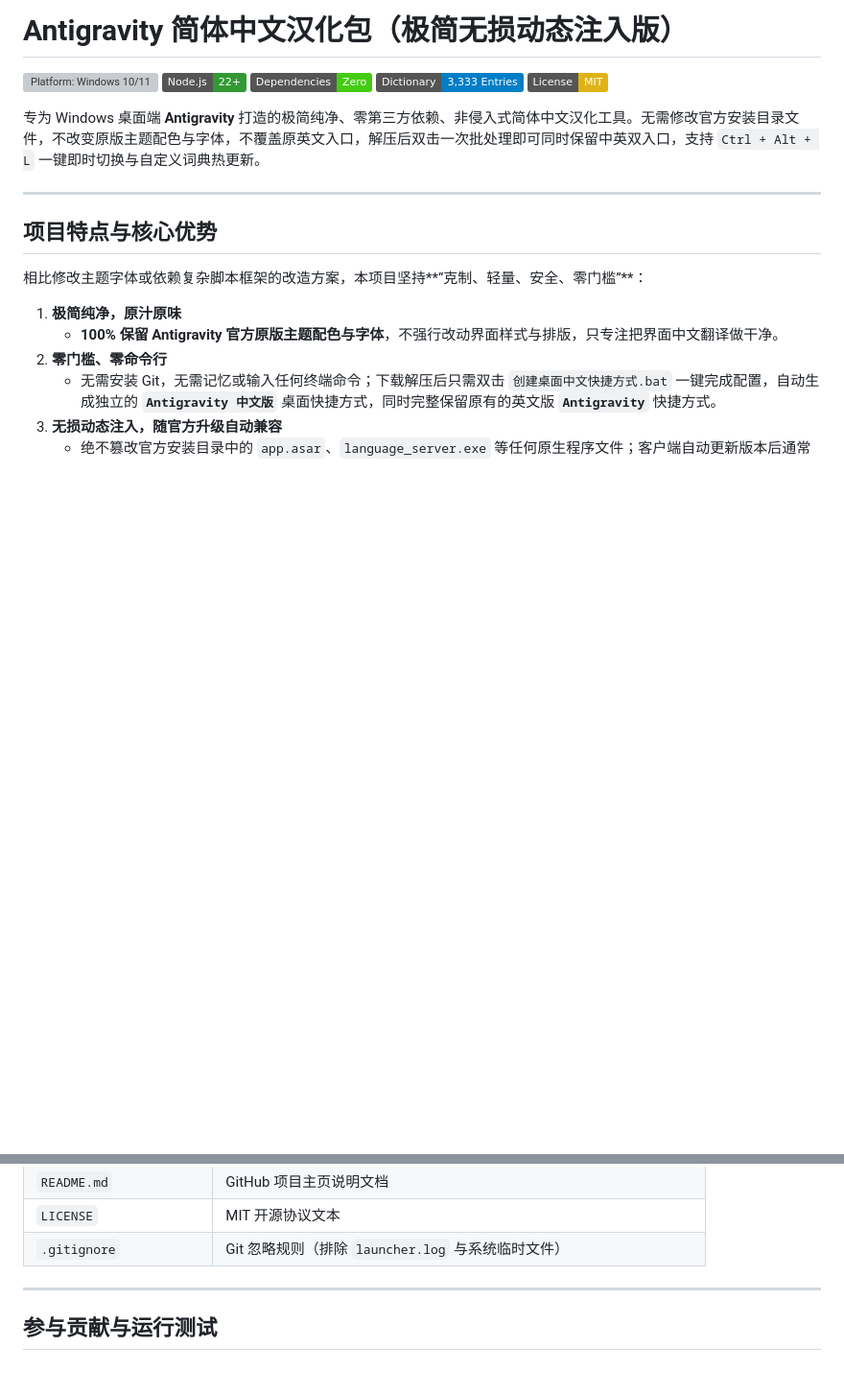
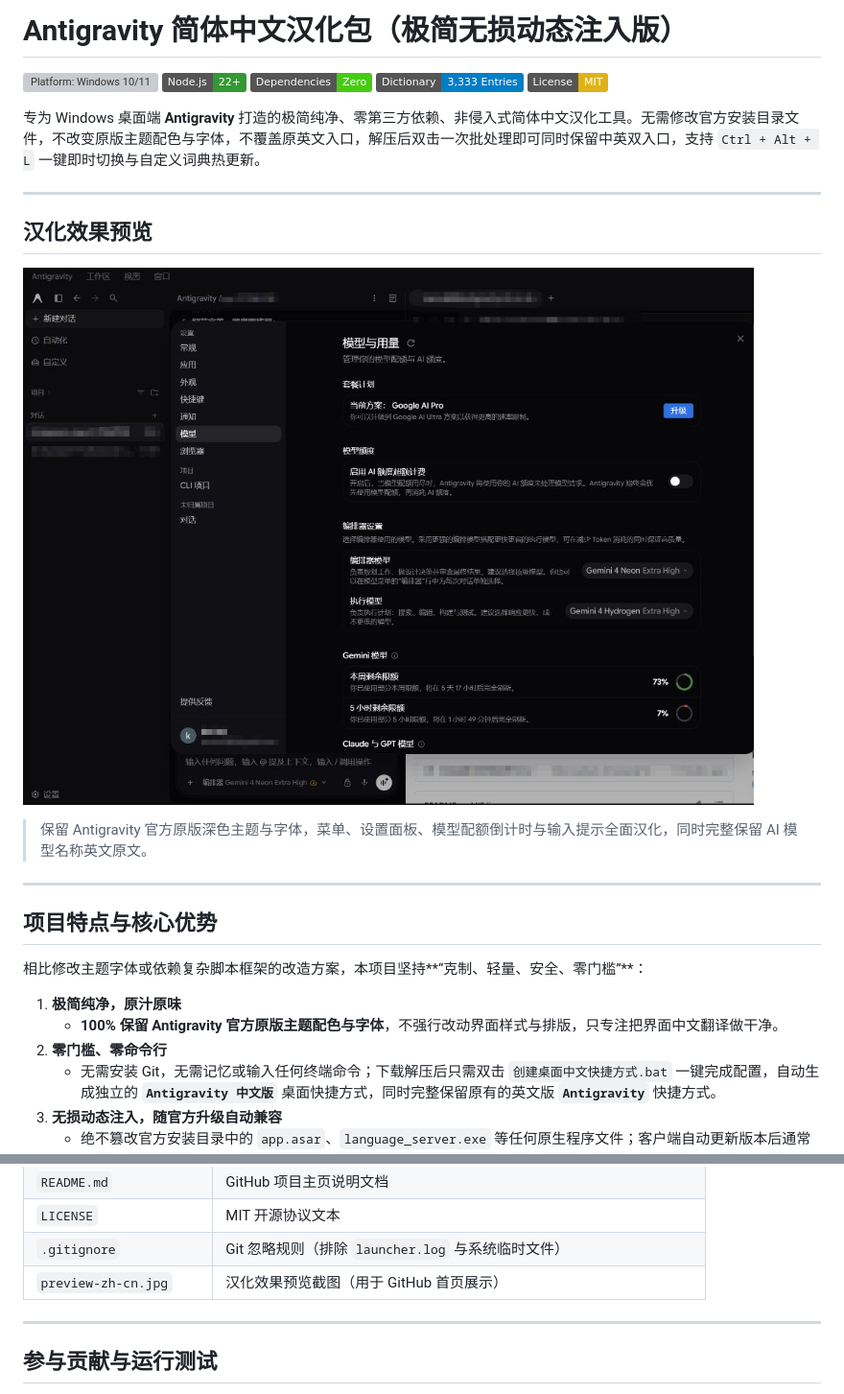
Before and after one commit to kenxu888/antigravity-zh-cn, a Markdown page: README.md, 2 parts joined by grey strips. Shown at 96% size. Drawn GitHub-style; pictures changed too: preview-zh-cn.jpg (added); badges without logos; blank space fills up the shorter version; grey boxes are pictures that could not be loaded.

Commit message:
Add Chinese UI preview screenshot to README

```diff
--- a/README.md
+++ b/README.md
@@ -7,6 +7,14 @@
 ![License: MIT](https://img.shields.io/badge/License-MIT-yellow)
 
 专为 Windows 桌面端 **Antigravity** 打造的极简纯净、零第三方依赖、非侵入式简体中文汉化工具。无需修改官方安装目录文件，不改变原版主题配色与字体，不覆盖原英文入口，解压后双击一次批处理即可同时保留中英双入口，支持 `Ctrl + Alt + L` 一键即时切换与自定义词典热更新。
+
+---
+
+## 汉化效果预览
+
+![Antigravity 简体中文界面效果预览](./preview-zh-cn.jpg)
+
+> 保留 Antigravity 官方原版深色主题与字体，菜单、设置面板、模型配额倒计时与输入提示全面汉化，同时完整保留 AI 模型名称英文原文。
 
 ---
 
@@ -106,6 +114,7 @@
 | `README.md` | GitHub 项目主页说明文档 |
 | `LICENSE` | MIT 开源协议文本 |
 | `.gitignore` | Git 忽略规则（排除 `launcher.log` 与系统临时文件） |
+| `preview-zh-cn.jpg` | 汉化效果预览截图（用于 GitHub 首页展示） |
 
 ---
 
```
